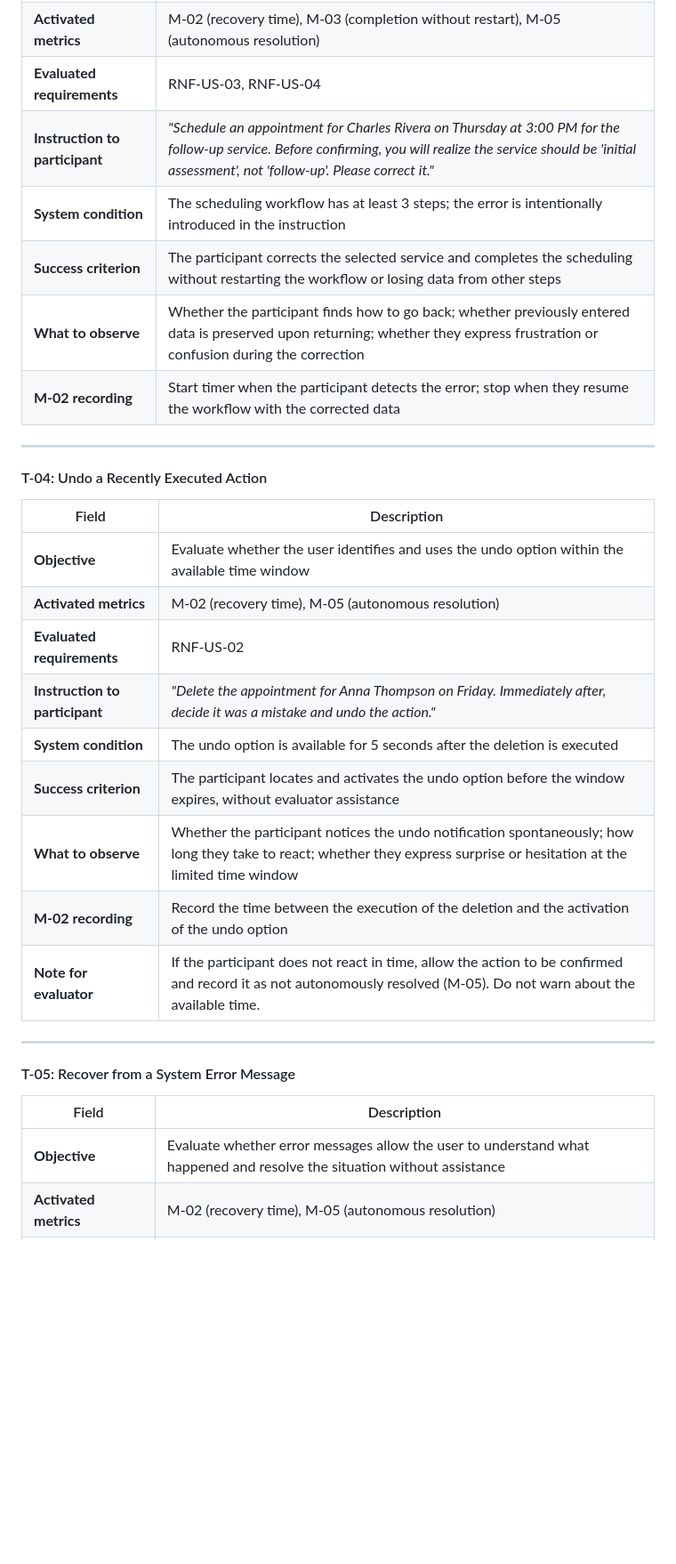
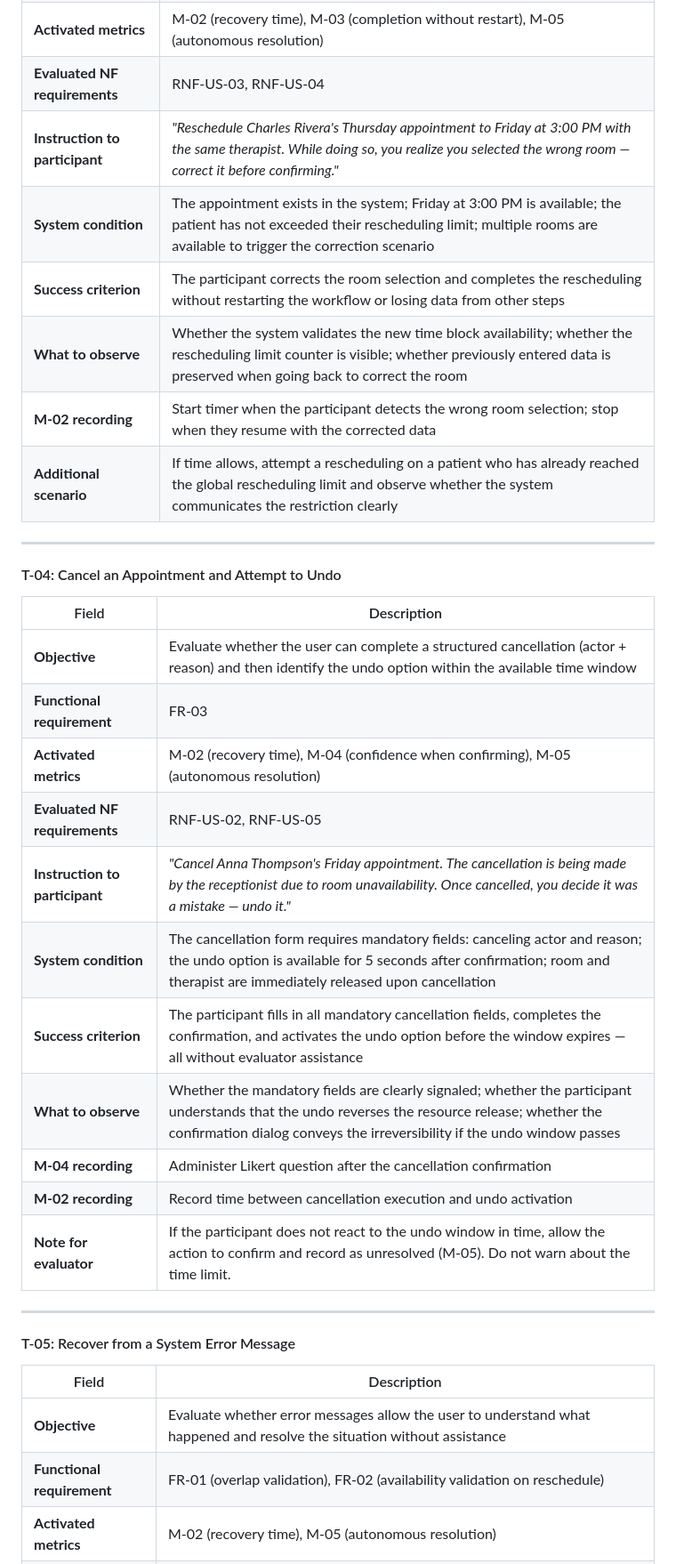
Before and after one commit to JoseMcebUAD/HCI-Equipo-4, a Markdown page: UserTest.md, the part around one of its changes. Shown at 89% size. Drawn GitHub-style; blank space fills up the shorter version.

```diff
--- a/UserTest.md
+++ b/UserTest.md
@@ -90,26 +43,29 @@ The tests are designed to evaluate the five usability constructs defined in metr
 |**Activated metrics**|M-02 (recovery time), M-03 (completion without restart), M-05 (autonomous resolution)|
-|**Evaluated requirements**|RNF-US-03, RNF-US-04|
-|**Instruction to participant**|_"Schedule an appointment for Charles Rivera on Thursday at 3:00 PM for the follow-up service. Before confirming, you will realize the service should be 'initial assessment', not 'follow-up'. Please correct it."_|
-|**System condition**|The scheduling workflow has at least 3 steps; the error is intentionally introduced in the instruction|
-|**Success criterion**|The participant corrects the selected service and completes the scheduling without restarting the workflow or losing data from other steps|
-|**What to observe**|Whether the participant finds how to go back; whether previously entered data is preserved upon returning; whether they express frustration or confusion during the correction|
-|**M-02 recording**|Start timer when the participant detects the error; stop when they resume the workflow with the corrected data|
+|**Evaluated NF requirements**|RNF-US-03, RNF-US-04|
+|**Instruction to participant**|_"Reschedule Charles Rivera's Thursday appointment to Friday at 3:00 PM with the same therapist. While doing so, you realize you selected the wrong room — correct it before confirming."_|
+|**System condition**|The appointment exists in the system; Friday at 3:00 PM is available; the patient has not exceeded their rescheduling limit; multiple rooms are available to trigger the correction scenario|
+|**Success criterion**|The participant corrects the room selection and completes the rescheduling without restarting the workflow or losing data from other steps|
+|**What to observe**|Whether the system validates the new time block availability; whether the rescheduling limit counter is visible; whether previously entered data is preserved when going back to correct the room|
+|**M-02 recording**|Start timer when the participant detects the wrong room selection; stop when they resume with the corrected data|
+|**Additional scenario**|If time allows, attempt a rescheduling on a patient who has already reached the global rescheduling limit and observe whether the system communicates the restriction clearly|
 
 ---
 
-#### T-04: Undo a Recently Executed Action
+#### T-04: Cancel an Appointment and Attempt to Undo
 
 |Field|Description|
 |---|---|
-|**Objective**|Evaluate whether the user identifies and uses the undo option within the available time window|
-|**Activated metrics**|M-02 (recovery time), M-05 (autonomous resolution)|
-|**Evaluated requirements**|RNF-US-02|
-|**Instruction to participant**|_"Delete the appointment for Anna Thompson on Friday. Immediately after, decide it was a mistake and undo the action."_|
-|**System condition**|The undo option is available for 5 seconds after the deletion is executed|
-|**Success criterion**|The participant locates and activates the undo option before the window expires, without evaluator assistance|
-|**What to observe**|Whether the participant notices the undo notification spontaneously; how long they take to react; whether they express surprise or hesitation at the limited time window|
-|**M-02 recording**|Record the time between the execution of the deletion and the activation of the undo option|
-|**Note for evaluator**|If the participant does not react in time, allow the action to be confirmed and record it as not autonomously resolved (M-05). Do not warn about the available time.|
+|**Objective**|Evaluate whether the user can complete a structured cancellation (actor + reason) and then identify the undo option within the available time window|
+|**Functional requirement**|FR-03|
+|**Activated metrics**|M-02 (recovery time), M-04 (confidence when confirming), M-05 (autonomous resolution)|
+|**Evaluated NF requirements**|RNF-US-02, RNF-US-05|
+|**Instruction to participant**|_"Cancel Anna Thompson's Friday appointment. The cancellation is being made by the receptionist due to room unavailability. Once cancelled, you decide it was a mistake — undo it."_|
+|**System condition**|The cancellation form requires mandatory fields: canceling actor and reason; the undo option is available for 5 seconds after confirmation; room and therapist are immediately released upon cancellation|
+|**Success criterion**|The participant fills in all mandatory cancellation fields, completes the confirmation, and activates the undo option before the window expires — all without evaluator assistance|
+|**What to observe**|Whether the mandatory fields are clearly signaled; whether the participant understands that the undo reverses the resource release; whether the confirmation dialog conveys the irreversibility if the undo window passes|
+|**M-04 recording**|Administer Likert question after the cancellation confirmation|
+|**M-02 recording**|Record time between cancellation execution and undo activation|
+|**Note for evaluator**|If the participant does not react to the undo window in time, allow the action to confirm and record as unresolved (M-05). Do not warn about the time limit.|
 
 ---
 
@@ -118,4 +74,5 @@ The tests are designed to evaluate the five usability constructs defined in metr
 |Field|Description|
 |---|---|
 |**Objective**|Evaluate whether error messages allow the user to understand what happened and resolve the situation without assistance|
+|**Functional requirement**|FR-01 (overlap validation), FR-02 (availability validation on reschedule)|
 |**Activated metrics**|M-02 (recovery time), M-05 (autonomous resolution)|
```
Also changed, not shown: other parts of UserTest.md (+95 -88 lines).
